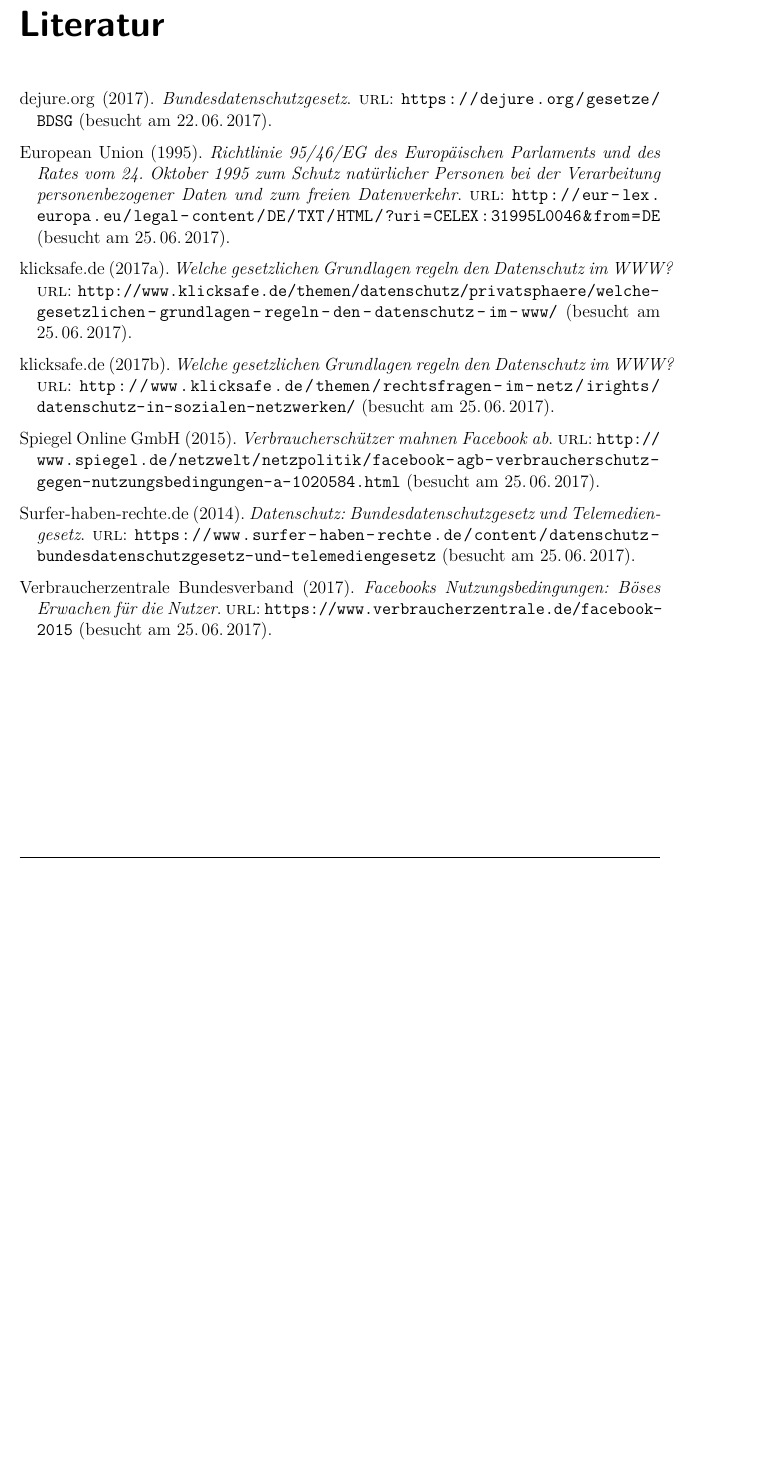
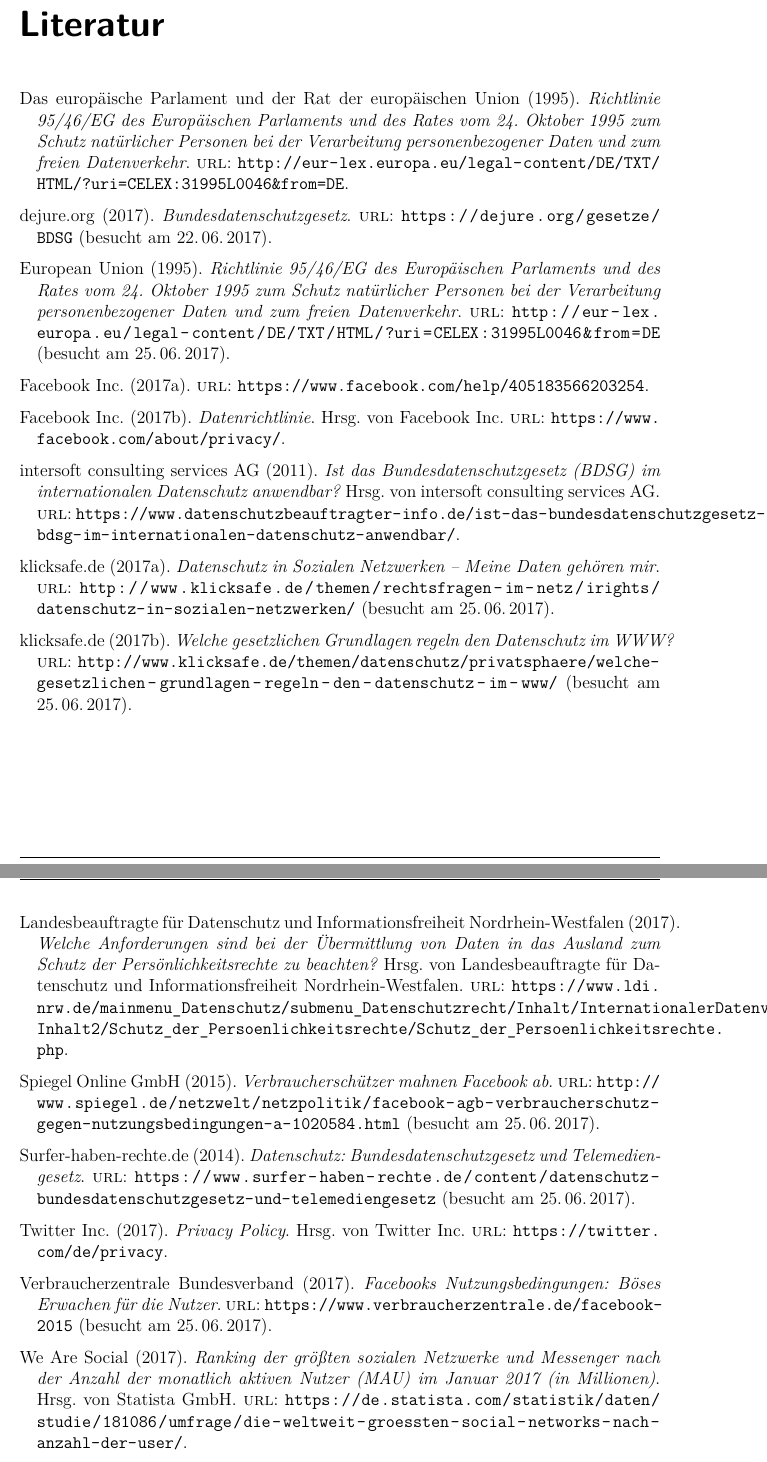
Before and after one commit to Jerobeam/Datenschutz-in-sozialen-Netzwerken, a LaTeX document (Template/masterBA.tex, which reads Template/bibliography_BA.bib): part of page 22 of 24 before the commit and two parts of pages 21 and 22 of 24 after it, the two joined at a grey line, cut so that both start at the same text, the shorter picture padded with empty space. Compiled offline with pdfLaTeX; an older LaTeX class or package is replaced by its successor.

Commit message:
bilbiographie

```diff
--- a/Template/bibliography_BA.bib
+++ b/Template/bibliography_BA.bib
@@ -35,7 +35,7 @@
 @online{klicksafe.de2,
  author = {klicksafe.de},
  year = {2017},
- title = {Welche gesetzlichen Grundlagen regeln den Datenschutz im WWW?},
+ title = {Datenschutz in Sozialen Netzwerken – Meine Daten gehören mir},
  url = {http://www.klicksafe.de/themen/rechtsfragen-im-netz/irights/datenschutz-in-sozialen-netzwerken/},
  urldate = {2017-06-25}
 }
@@ -63,3 +63,7 @@
  url = {http://eur-lex.europa.eu/legal-content/DE/TXT/HTML/?uri=CELEX:31995L0046&from=DE},
  urldate = {2017-06-25}
 }
+
+@misc{BFDI.2017,
+	author = {{Die Bundesbeauftragte f{\"u}r den Datenschutz und die Informationsfreiheit}},
+	year = {2017},
@@ -65,0 +78,3 @@
+	title = {Richtlinie 95/46/EG des Europ{\"a}ischen Parlaments und des Rates vom 24. Oktober 1995 zum Schutz nat{\"u}rlicher Personen bei der Verarbeitung personenbezogener Daten und zum freien Datenverkehr},
+	year = {1995},
+	url = {http://eur-lex.europa.eu/legal-content/DE/TXT/HTML/?uri=CELEX:31995L0046&from=DE}
@@ -65,0 +87,3 @@
+	year = {2017},
+	title = {Datenrichtlinie},
+	url = {https://www.facebook.com/about/privacy/},
@@ -65,0 +96,12 @@
+	year = {2017},
+	url = {https://www.facebook.com/help/405183566203254},
+	urldate = {28.06.2017}
+}
+
+
+@misc{ICS.2011,
+	author = {{intersoft consulting services AG}},
+	editor = {{intersoft consulting services AG}},
+	year = {2011},
+	title = {Ist das Bundesdatenschutzgesetz (BDSG) im internationalen Datenschutz anwendbar?},
+	url = {https://www.datenschutzbeauftragter-info.de/ist-das-bundesdatenschutzgesetz-bdsg-im-internationalen-datenschutz-anwendbar/},
@@ -65,0 +115,3 @@
+	year = {2017},
+	title = {Welche Anforderungen sind bei der {\"U}bermittlung von Daten in das Ausland zum Schutz der Pers{\"o}nlichkeitsrechte zu beachten?},
+	url = {https://www.ldi.nrw.de/mainmenu_Datenschutz/submenu_Datenschutzrecht/Inhalt/InternationalerDatenverkehr/Inhalt2/Schutz_der_Persoenlichkeitsrechte/Schutz_der_Persoenlichkeitsrechte.php},
@@ -65,0 +125,3 @@
+	year = {2017},
+	title = {Privacy Policy},
+	url = {https://twitter.com/de/privacy},
@@ -65,0 +135,3 @@
+	year = {2017},
+	title = {Ranking der gr{\"o}{\ss}ten sozialen Netzwerke und Messenger nach der Anzahl der monatlich aktiven Nutzer (MAU) im Januar 2017 (in Millionen)},
+	url = {https://de.statista.com/statistik/daten/studie/181086/umfrage/die-weltweit-groessten-social-networks-nach-anzahl-der-user/},
@@ -65,0 +155 @@
+	year = {2017},
```
Also changed, not shown: Template/social_network.tex (+1 -1 lines), Template/masterBA.pdf (deleted), Template/bibliography_BA.bib (62 more changed lines), 2 other files.
